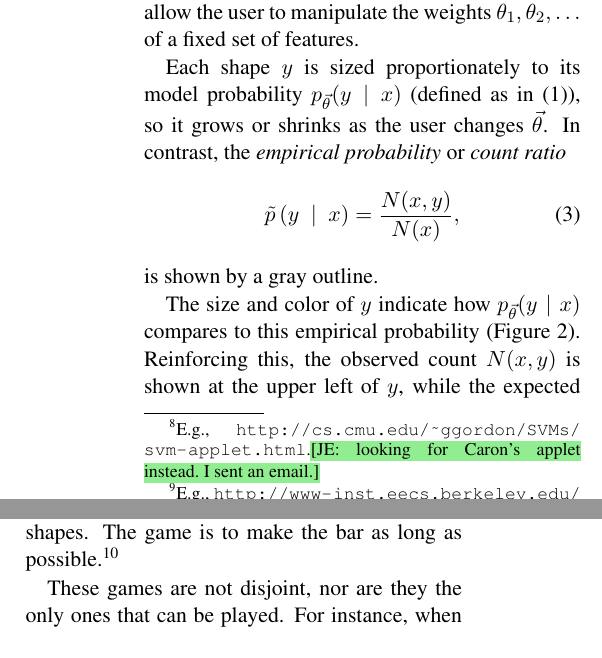
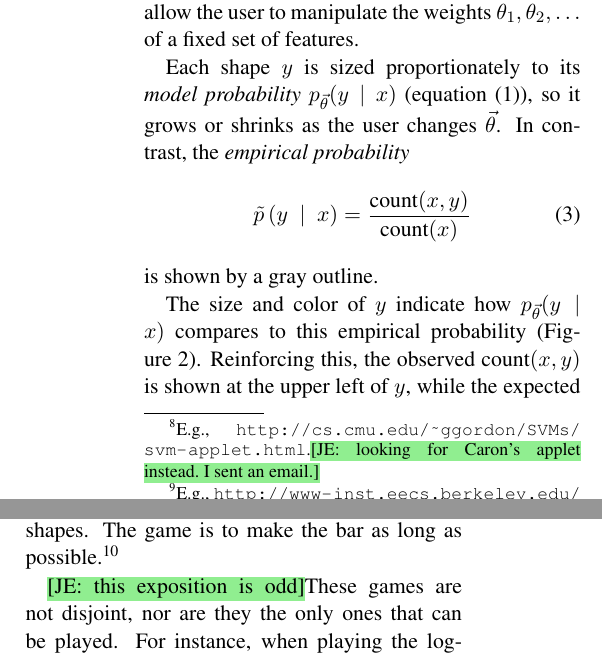
Before and after one commit to fmof/loglin, a LaTeX paper (paper/tnlp2013.tex): two parts of the columns of page 5 of 12, joined at a grey line, cut so that both start at the same text. Compiled offline with pdfLaTeX.

Commit message:
more small edits

```diff
--- a/paper/tnlp2013.tex
+++ b/paper/tnlp2013.tex
@@ -422,21 +422,20 @@ features.
 %  larger image and larger-font text, which you can shrink back again
 %  in the PDF.}  }
 
-Each shape $y$ is sized proportionately to its model
-probability $p_{\vec{\theta}}(y \mid x)$ (defined as in
-\eqref{eqn:loglin}), so it grows or shrinks as the user changes
+Each shape $y$ is sized proportionately to its {\em model
+probability} $p_{\vec{\theta}}(y \mid x)$ (equation~\eqref{eqn:loglin}), so it grows or shrinks as the user changes
 $\vec{\theta}$.
-In contrast, the {\em empirical probability} or {\em count ratio}
+In contrast, the {\em empirical probability}
 \begin{equation}
-\empirical\left(y\ \mid\ x\right) = \frac{N(x,y)}{N(x)},
+\empirical\left(y\ \mid\ x\right) = \frac{\text{count}(x,y)}{\text{count}(x)}
 \label{eqn:empirical_distr}
 \end{equation}
 is shown by a gray outline.
 
 The size and color of $y$ indicate how $p_{\vec{\theta}}(y\mid x)$ compares to
 this empirical probability (Figure~\ref{fig:colorsize_inventory}).
-Reinforcing this, the observed count $N(x,y)$ is shown at the upper
-left of $y$, while the expected count $N(x)\cdot
+Reinforcing this, the observed $\text{count}(x,y)$ is shown at the upper
+left of $y$, while the expected $\text{count}(x)\cdot
 p_{\vec{\theta}}(y\mid x)$ is shown at the upper right (Figure
 \ref{fig:lesson1}).
 
@@ -483,7 +482,7 @@ long as possible.\footnote{Once the gradient is introduced in a later lesson, kn
 %As shown in \NoteFF{fix} Figure \ref{fig:llbar}, we also represent the regularization penalty
 %, and the objective under the ``true'' (generating) model parameters, when known.
 
-These games are not disjoint, nor are they the only ones that can be played.
+\NoteJE{this exposition is odd}These games are not disjoint,  nor are they the only ones that can be played.
 For instance, when playing the log-likelihood game, the students can think about how well
 the shapes match, particularly when more advanced concepts such as regularization and
 conjoined features are introduced. If a given set of features does not allow
```
